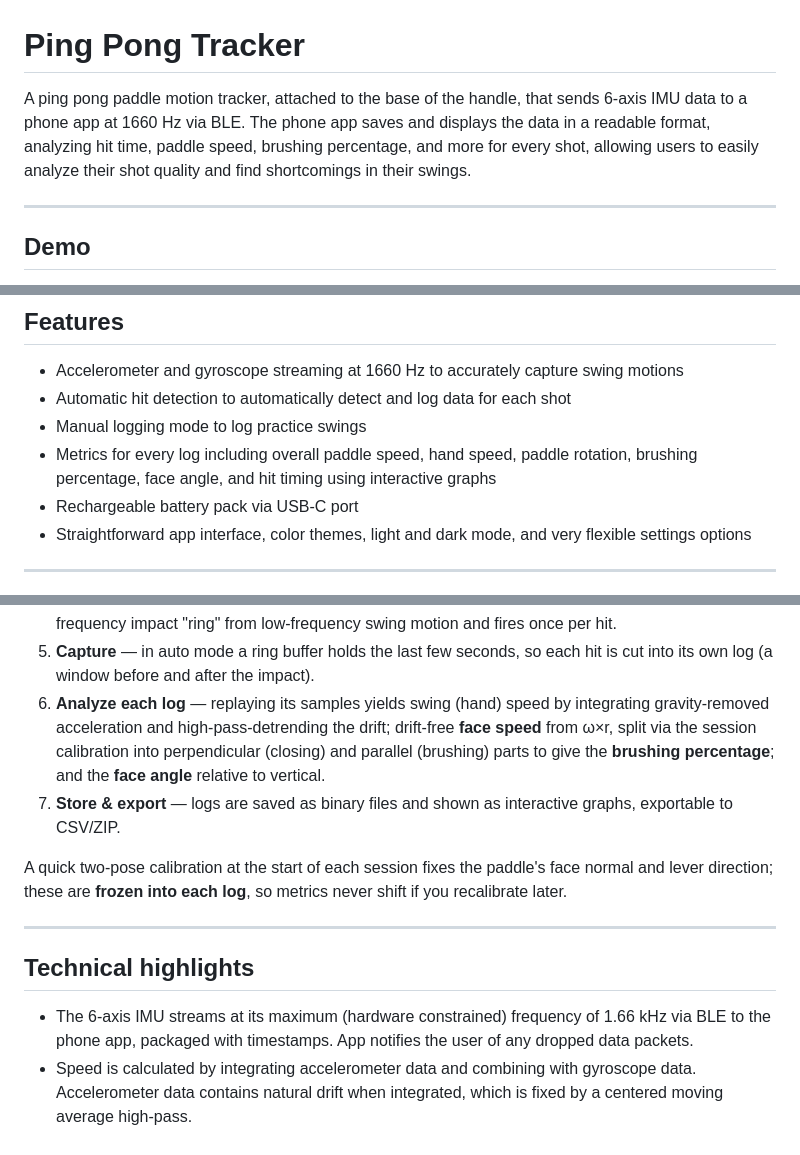
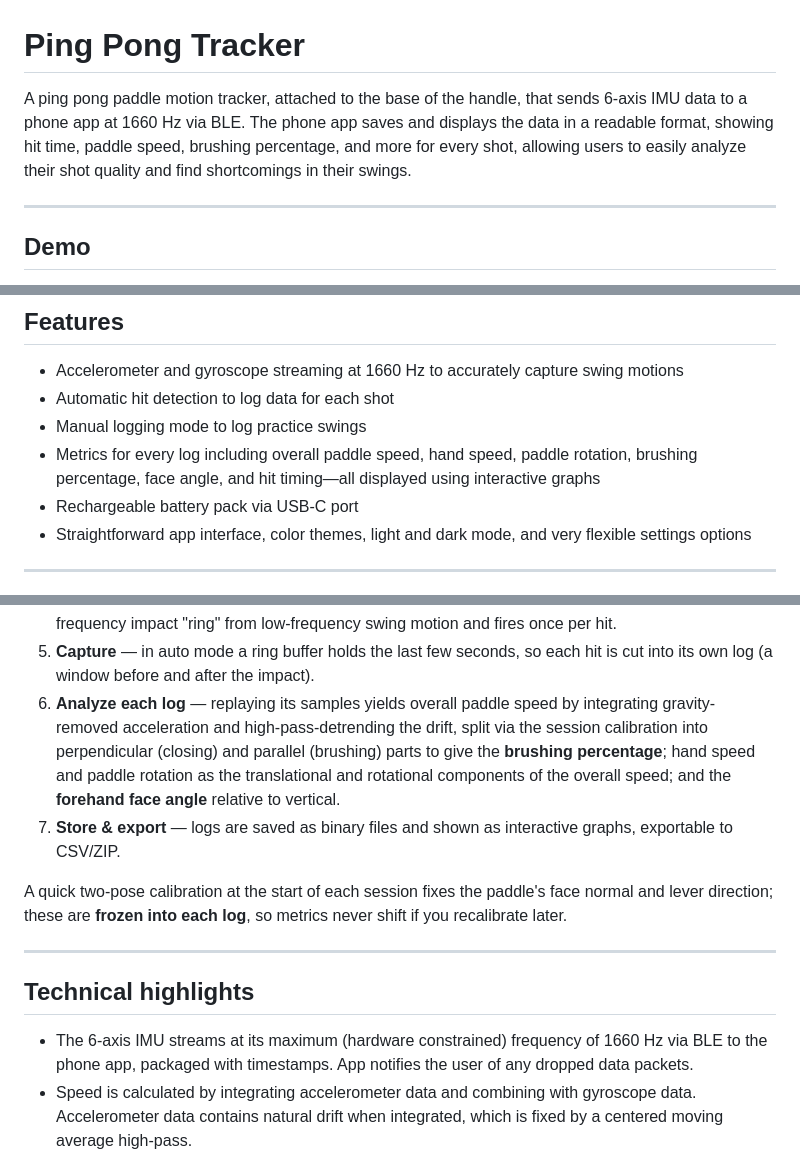
Before and after one commit to RuiqiLiu2014/ping-pong-tracker, a Markdown page: README.md, 3 parts joined by grey strips. Rendered like a GitHub page.

Commit message:
Refine README content for clarity and consistency
Updated descriptions for clarity and consistency in the README.

```diff
--- a/README.md
+++ b/README.md
@@ -1,6 +1,6 @@
 # Ping Pong Tracker
 
-A ping pong paddle motion tracker, attached to the base of the handle, that sends 6-axis IMU data to a phone app at 1660 Hz via BLE. The phone app saves and displays the data in a readable format, analyzing hit time, paddle speed, brushing percentage, and more for every shot, allowing users to easily analyze their shot quality and find shortcomings in their swings.
+A ping pong paddle motion tracker, attached to the base of the handle, that sends 6-axis IMU data to a phone app at 1660 Hz via BLE. The phone app saves and displays the data in a readable format, showing hit time, paddle speed, brushing percentage, and more for every shot, allowing users to easily analyze their shot quality and find shortcomings in their swings.
 
 ---
 
@@ -24,9 +24,9 @@ There are sports trackers out there for racket sports, but they tend to be expen
 ## Features
 
 - Accelerometer and gyroscope streaming at 1660 Hz to accurately capture swing motions
-- Automatic hit detection to automatically detect and log data for each shot
+- Automatic hit detection to log data for each shot
 - Manual logging mode to log practice swings
-- Metrics for every log including overall paddle speed, hand speed, paddle rotation, brushing percentage, face angle, and hit timing using interactive graphs
+- Metrics for every log including overall paddle speed, hand speed, paddle rotation, brushing percentage, face angle, and hit timing—all displayed using interactive graphs
 - Rechargeable battery pack via USB-C port
 - Straightforward app interface, color themes, light and dark mode, and very flexible settings options
 
@@ -84,7 +84,7 @@ flowchart TD
 3. **Parse** — the phone rebuilds an absolute microsecond timeline from the per-sample index, so a lost packet shows up as a time gap and is flagged as dropped samples; raw counts are scaled to g and °/s.
 4. **Detect hits** — a 2-pole ~120 Hz high-pass plus an envelope follower isolates the ball's high-frequency impact "ring" from low-frequency swing motion and fires once per hit.
 5. **Capture** — in auto mode a ring buffer holds the last few seconds, so each hit is cut into its own log (a window before and after the impact).
-6. **Analyze each log** — replaying its samples yields swing (hand) speed by integrating gravity-removed acceleration and high-pass-detrending the drift; drift-free **face speed** from ω×r, split via the session calibration into perpendicular (closing) and parallel (brushing) parts to give the **brushing percentage**; and the **face angle** relative to vertical.
+6. **Analyze each log** — replaying its samples yields overall paddle speed by integrating gravity-removed acceleration and high-pass-detrending the drift, split via the session calibration into perpendicular (closing) and parallel (brushing) parts to give the **brushing percentage**; hand speed and paddle rotation as the translational and rotational components of the overall speed; and the **forehand face angle** relative to vertical.
 7. **Store & export** — logs are saved as binary files and shown as interactive graphs, exportable to CSV/ZIP.
 
 A quick two-pose calibration at the start of each session fixes the paddle's face normal and lever direction; these are **frozen into each log**, so metrics never shift if you recalibrate later.
@@ -93,7 +93,7 @@ A quick two-pose calibration at the start of each session fixes the paddle's fac
 
 ## Technical highlights
 
-- The 6-axis IMU streams at its maximum (hardware constrained) frequency of 1.66 kHz via BLE to the phone app, packaged with timestamps. App notifies the user of any dropped data packets.
+- The 6-axis IMU streams at its maximum (hardware constrained) frequency of 1660 Hz via BLE to the phone app, packaged with timestamps. App notifies the user of any dropped data packets.
 - Speed is calculated by integrating accelerometer data and combining with gyroscope data. Accelerometer data contains natural drift when integrated, which is fixed by a centered moving average high-pass.
 - The app has a calibration feature that is done at the start of each session, which calibrates by measuring gravitational acceleration in two paddle positions and allows for data such as face angle.
 - The app uses a 2-pole high pass filter to determine when the ball was hit by detecting high-frequency paddle vibrations and records these in each log, enabling the automatic logging feature that records one log per hit. This also enables the ability to analyze swing quality by looking at points of maximum speed and spin generation compared to hit timing.
```
Also changed, not shown: other parts of README.md (+3 -3 lines).
